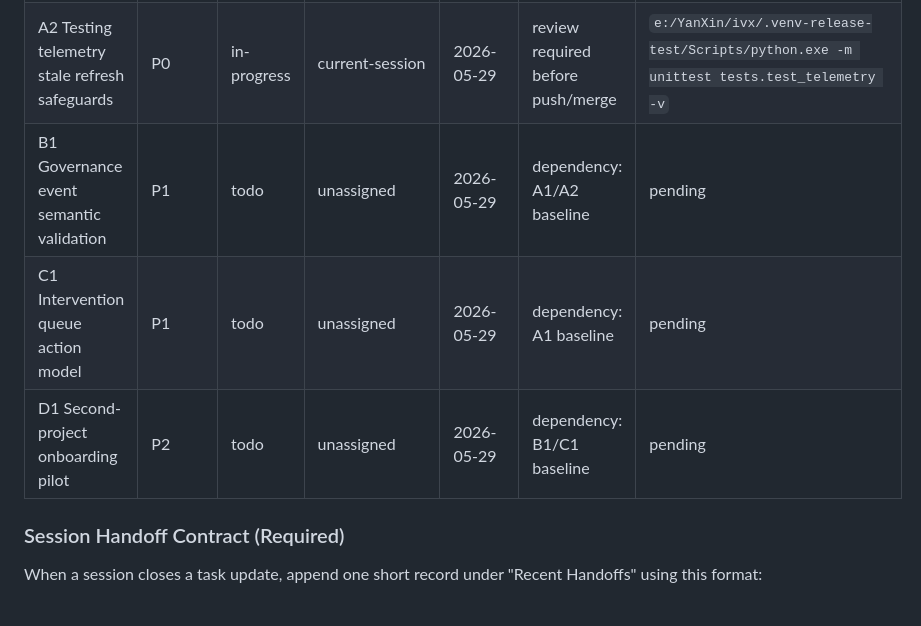
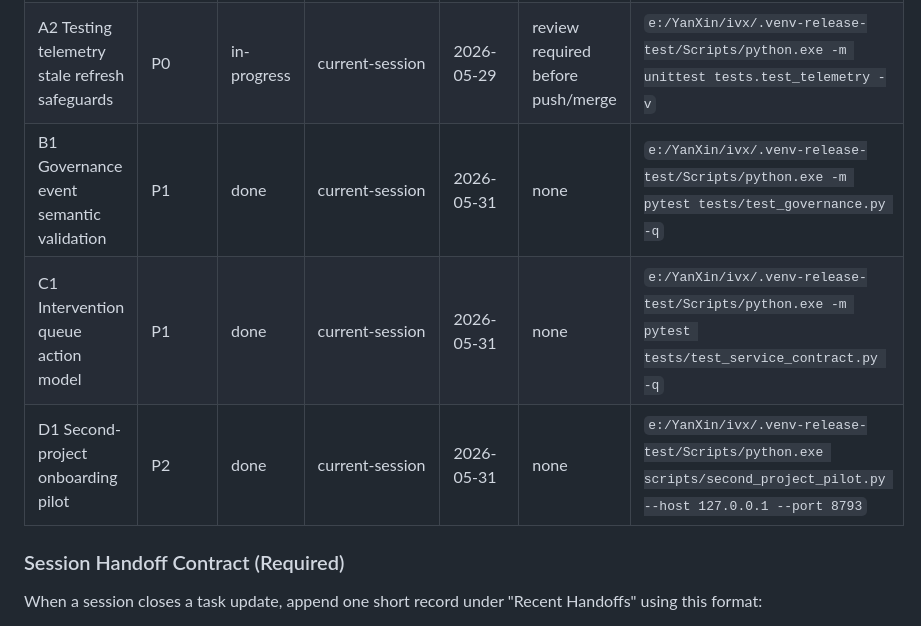
Before and after one commit to rendao/ivx, a Markdown page: docs/internal/PLAN.md, the part around one of its changes. Drawn GitHub-style.

```diff
--- a/docs/internal/PLAN.md
+++ b/docs/internal/PLAN.md
@@ -69,9 +101,9 @@ Status values:
 |---|---|---|---|---|---|---|
 | A1 Runtime availability and connection-refused diagnostics | P0 | done | current-session | 2026-05-29 | none | `python -m pytest tests/test_service_contract.py` |
 | A2 Testing telemetry stale refresh safeguards | P0 | in-progress | current-session | 2026-05-29 | review required before push/merge | `e:/YanXin/ivx/.venv-release-test/Scripts/python.exe -m unittest tests.test_telemetry -v` |
-| B1 Governance event semantic validation | P1 | todo | unassigned | 2026-05-29 | dependency: A1/A2 baseline | pending |
-| C1 Intervention queue action model | P1 | todo | unassigned | 2026-05-29 | dependency: A1 baseline | pending |
-| D1 Second-project onboarding pilot | P2 | todo | unassigned | 2026-05-29 | dependency: B1/C1 baseline | pending |
+| B1 Governance event semantic validation | P1 | done | current-session | 2026-05-31 | none | `e:/YanXin/ivx/.venv-release-test/Scripts/python.exe -m pytest tests/test_governance.py -q` |
+| C1 Intervention queue action model | P1 | done | current-session | 2026-05-31 | none | `e:/YanXin/ivx/.venv-release-test/Scripts/python.exe -m pytest tests/test_service_contract.py -q` |
+| D1 Second-project onboarding pilot | P2 | done | current-session | 2026-05-31 | none | `e:/YanXin/ivx/.venv-release-test/Scripts/python.exe scripts/second_project_pilot.py --host 127.0.0.1 --port 8793` |
 
 ### Session Handoff Contract (Required)
 When a session closes a task update, append one short record under "Recent Handoffs" using this format:
```
Also changed, not shown: other parts of docs/internal/PLAN.md (+60 -0 lines).
